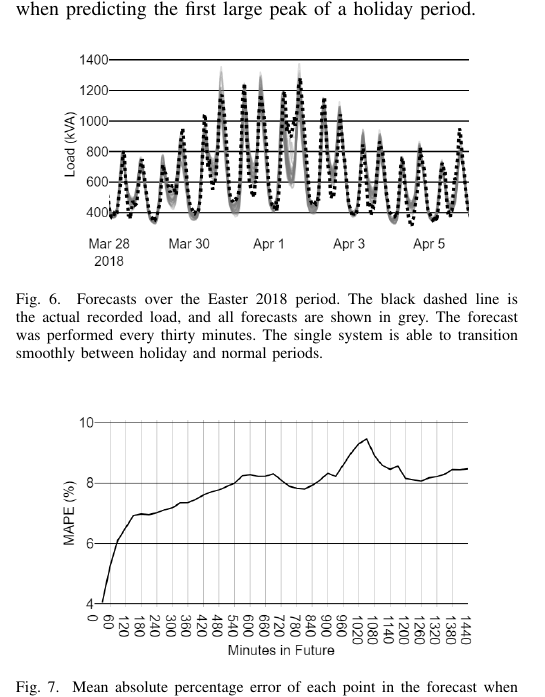
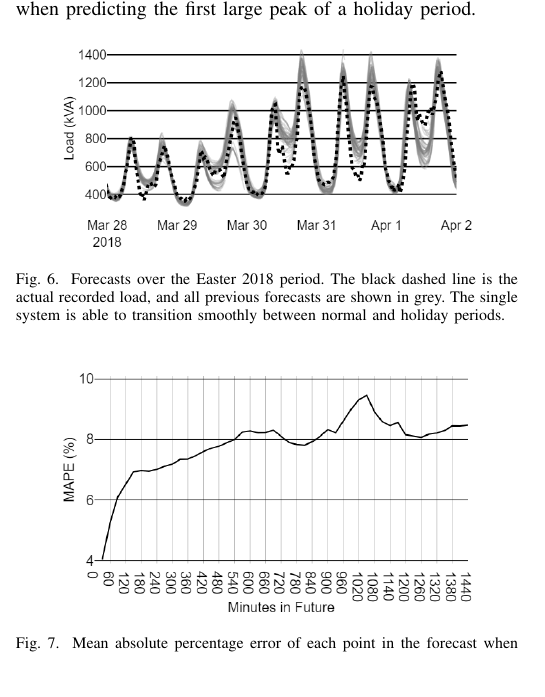
Before and after one commit to jurasofish/load_forecast_paper, a LaTeX paper (aupec.tex): part of one column of page 5 of 7, cut so that both start at the same text. Compiled offline with pdfLaTeX; a missing font is replaced by an installed copy or a similar font; a LaTeX package or settings file that is missing is left out.

Commit message:
forecast caption

```diff
--- a/aupec.tex
+++ b/aupec.tex
@@ -360,9 +360,8 @@ This is contrast to load forecasting models that often tend toward simply repeat
 \begin{figure}[htbp]
 	\centerline{\includegraphics[width=.40\textwidth]{images/easter_2018_all_forecast.png}}
 	\caption{Forecasts over the Easter 2018 period.
-			 The black dashed line is the actual recorded load, and all forecasts are shown in grey.
-			 The forecast was performed every thirty minutes.
-			 The single system is able to transition smoothly between holiday and normal periods.}
+			 The black dashed line is the actual recorded load, and all previous forecasts are shown in grey.
+			 The single system is able to transition smoothly between normal and holiday periods.}
 	\label{fig:easter_forecasts}
 \end{figure}
 
```
Also changed, not shown: images/easter_2018_all_forecast.png.
